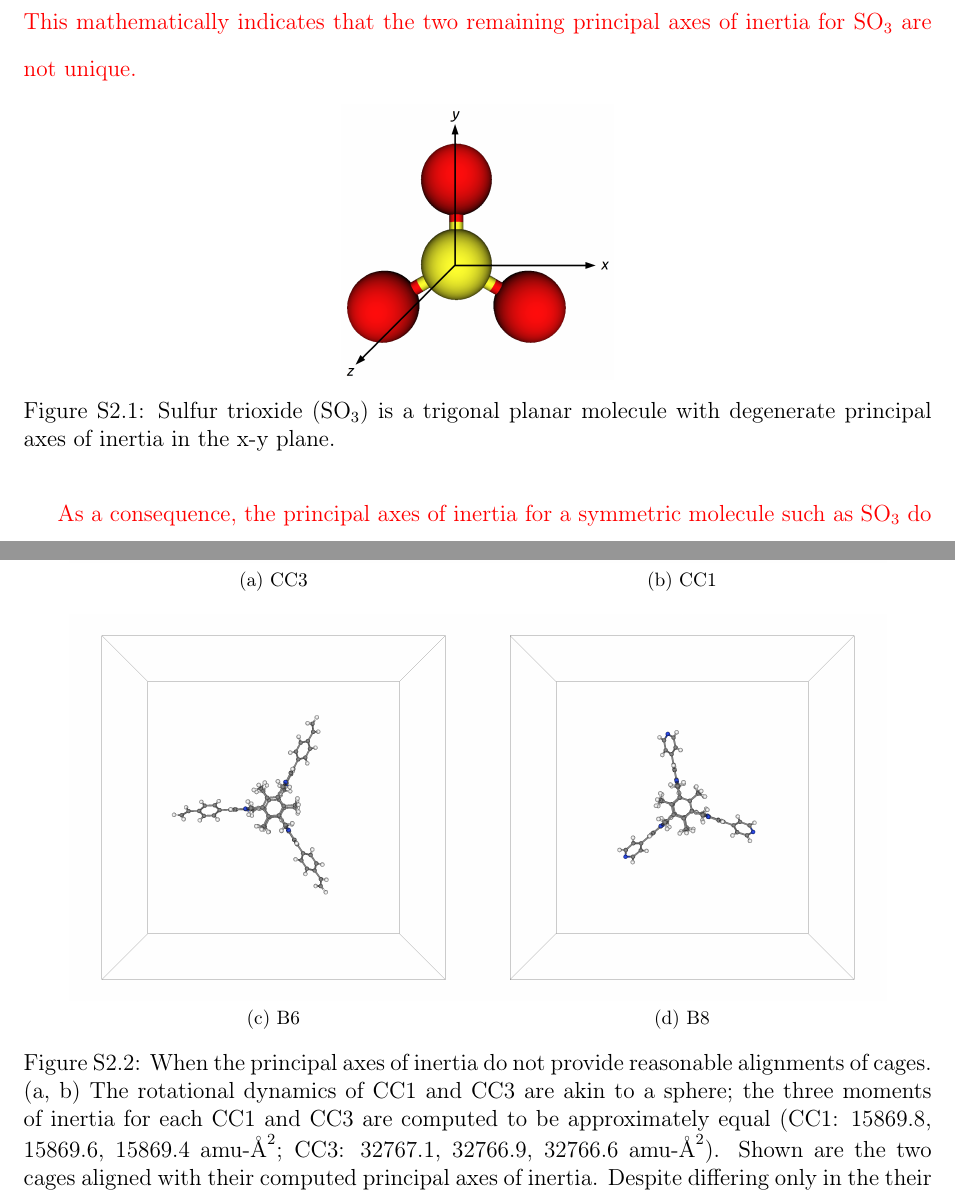
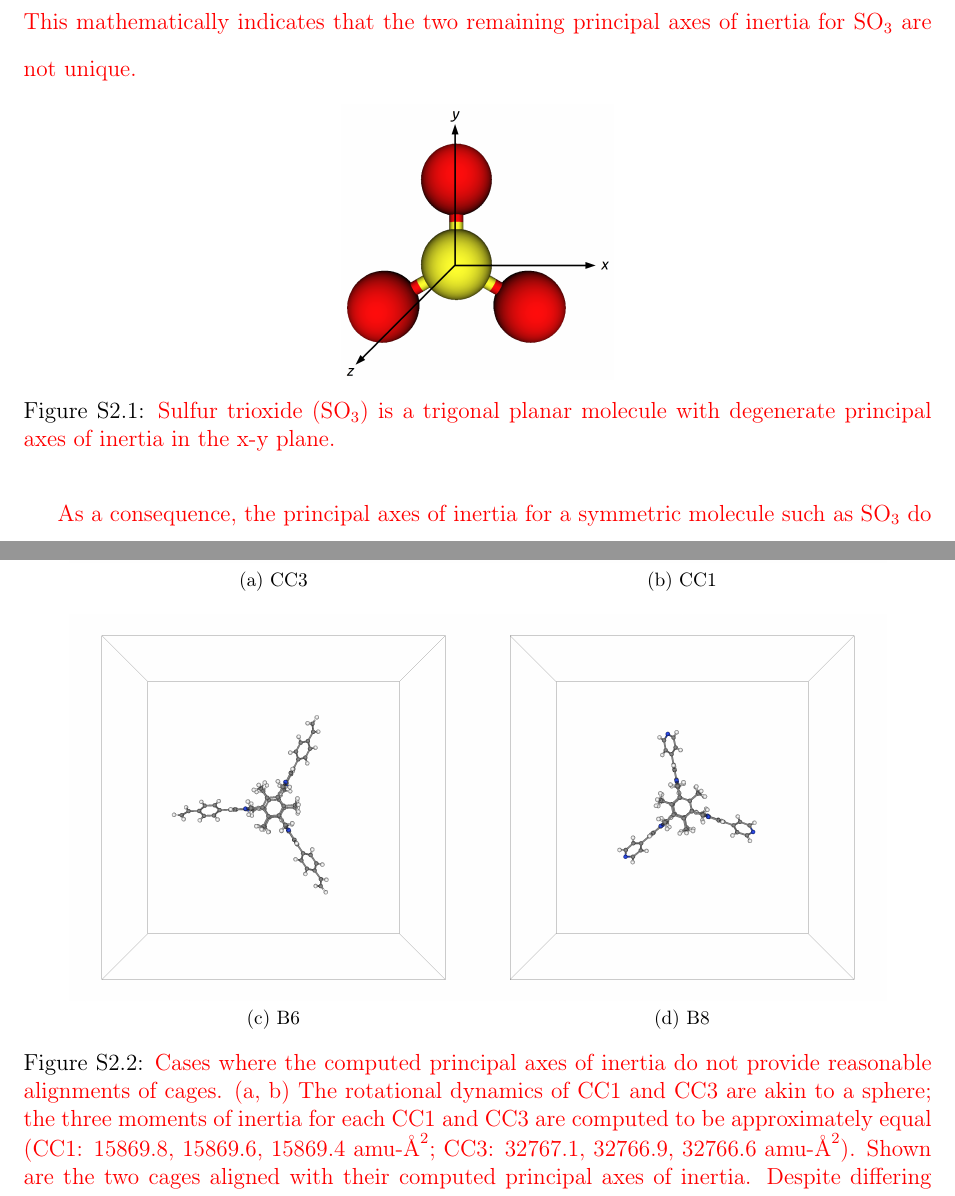
Before and after one commit to SimonEnsemble/latent_cage_space, a LaTeX paper (paper/SI.tex): two parts of pages 4 and 6 of 28, joined at a grey line, cut so that both start at the same text. Compiled offline with pdfLaTeX.

Commit message:
red caption, better title of caption

```diff
--- a/paper/SI.tex
+++ b/paper/SI.tex
@@ -218,7 +218,8 @@ Molecules that exhibit symmetry can possess degenerate moments and principal axe
 \begin{figure}
 \centering
 	\includegraphics[width=0.3\columnwidth]{../principal_axes_rotation_failure/SO3_axes_marked.png}
-	\caption{Sulfur trioxide (SO$_3$) is a trigonal planar molecule with degenerate principal axes of inertia in the x-y plane.
+	\caption{{\color{red} Sulfur trioxide (SO$_3$) is a trigonal planar molecule with degenerate principal axes of inertia in the x-y plane.
+	}% color red end
 	} \label{fig:SO3}
 \end{figure}
 
@@ -232,7 +233,8 @@ Several cage molecules exhibit a high degree of rotational symmetry, so as to be
 	\subfloat[][CC1]{\includegraphics[width=0.45\columnwidth]{../all_cages/CC1_aligned.png}} \qquad
 		\subfloat[][B6]{\includegraphics[width=0.45\columnwidth]{../all_cages/B6_aligned.png}}
 	\subfloat[][B8]{\includegraphics[width=0.45\columnwidth]{../all_cages/B8_aligned.png}}
-	\caption{When the principal axes of inertia do not provide reasonable alignments of cages. (a, b) The rotational dynamics of CC1 and CC3 are akin to a sphere; the three moments of inertia for each CC1 and CC3 are computed to be approximately equal (CC1: 15869.8, 15869.6, 15869.4 amu-$\angstrom^2$; CC3: 32767.1, 32766.9, 32766.6 amu-$\angstrom^2$). Shown are the two cages aligned with their computed principal axes of inertia. Despite differing only in the their vertices at the periphery of the cage, the two molecules are aligned inconsistently/irrationally. (c, d) Shown are cages B6 and B8 aligned with their principal axes of inertia. B6 and B8 have two nearly degenerate axes of inertia (B6: 39371.2, 29141.2, 28881.8 amu-$\angstrom^2$; B8: 27874.4, 23253.6, 23190.7 amu-$\angstrom^2$). As a result, despite only subtle differences in the three propeller-blade-like moieties that protrude from their cores, the molecules are not aligned consistently.
+	\caption{{\color{red} Cases where the computed principal axes of inertia do not provide reasonable alignments of cages. (a, b) The rotational dynamics of CC1 and CC3 are akin to a sphere; the three moments of inertia for each CC1 and CC3 are computed to be approximately equal (CC1: 15869.8, 15869.6, 15869.4 amu-$\angstrom^2$; CC3: 32767.1, 32766.9, 32766.6 amu-$\angstrom^2$). Shown are the two cages aligned with their computed principal axes of inertia. Despite differing only in the their vertices at the periphery of the cage, the two molecules are aligned inconsistently/irrationally. (c, d) Shown are cages B6 and B8 aligned with their principal axes of inertia. B6 and B8 have two nearly degenerate axes of inertia (B6: 39371.2, 29141.2, 28881.8 amu-$\angstrom^2$; B8: 27874.4, 23253.6, 23190.7 amu-$\angstrom^2$). As a result, despite only subtle differences in the three propeller-blade-like moieties that protrude from their cores, the molecules are not aligned consistently.
+	}% color red end
 	} \label{fig:misaligned}
 \end{figure}
 } % end color red
```
